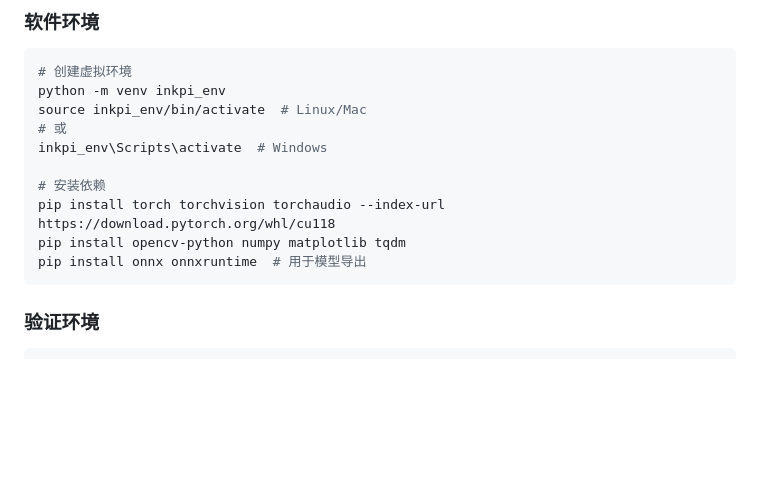
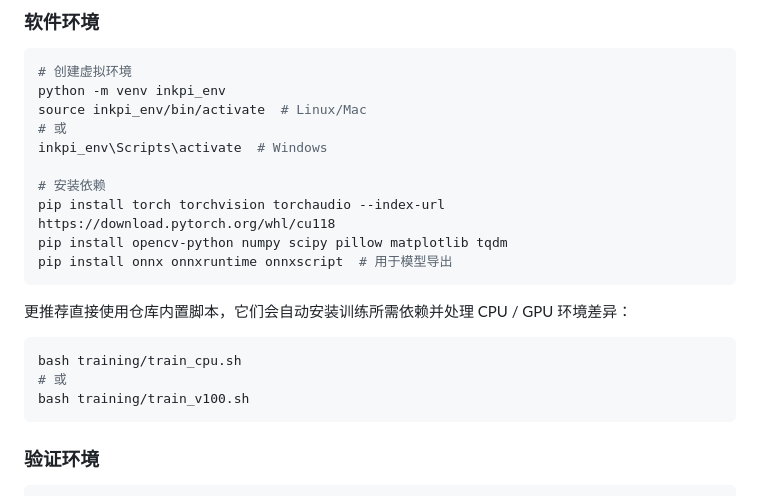
Before and after one commit to zong1024/InkPi-Raspberry-Pi, a Markdown page: docs/TRAINING.md, the part around the change. Rendered like a GitHub page; blank space fills up the shorter version.

````diff
--- a/docs/TRAINING.md
+++ b/docs/TRAINING.md
@@ -37,8 +37,16 @@ inkpi_env\Scripts\activate  # Windows
 
 # 安装依赖
 pip install torch torchvision torchaudio --index-url https://download.pytorch.org/whl/cu118
-pip install opencv-python numpy matplotlib tqdm
-pip install onnx onnxruntime  # 用于模型导出
+pip install opencv-python numpy scipy pillow matplotlib tqdm
+pip install onnx onnxruntime onnxscript  # 用于模型导出
+```
+
+更推荐直接使用仓库内置脚本，它们会自动安装训练所需依赖并处理 CPU / GPU 环境差异：
+
+```bash
+bash training/train_cpu.sh
+# 或
+bash training/train_v100.sh
 ```
 
 ### 验证环境
````
Also changed, not shown: README.md (+20 -2 lines), docs/README.md (+20 -1 lines).
